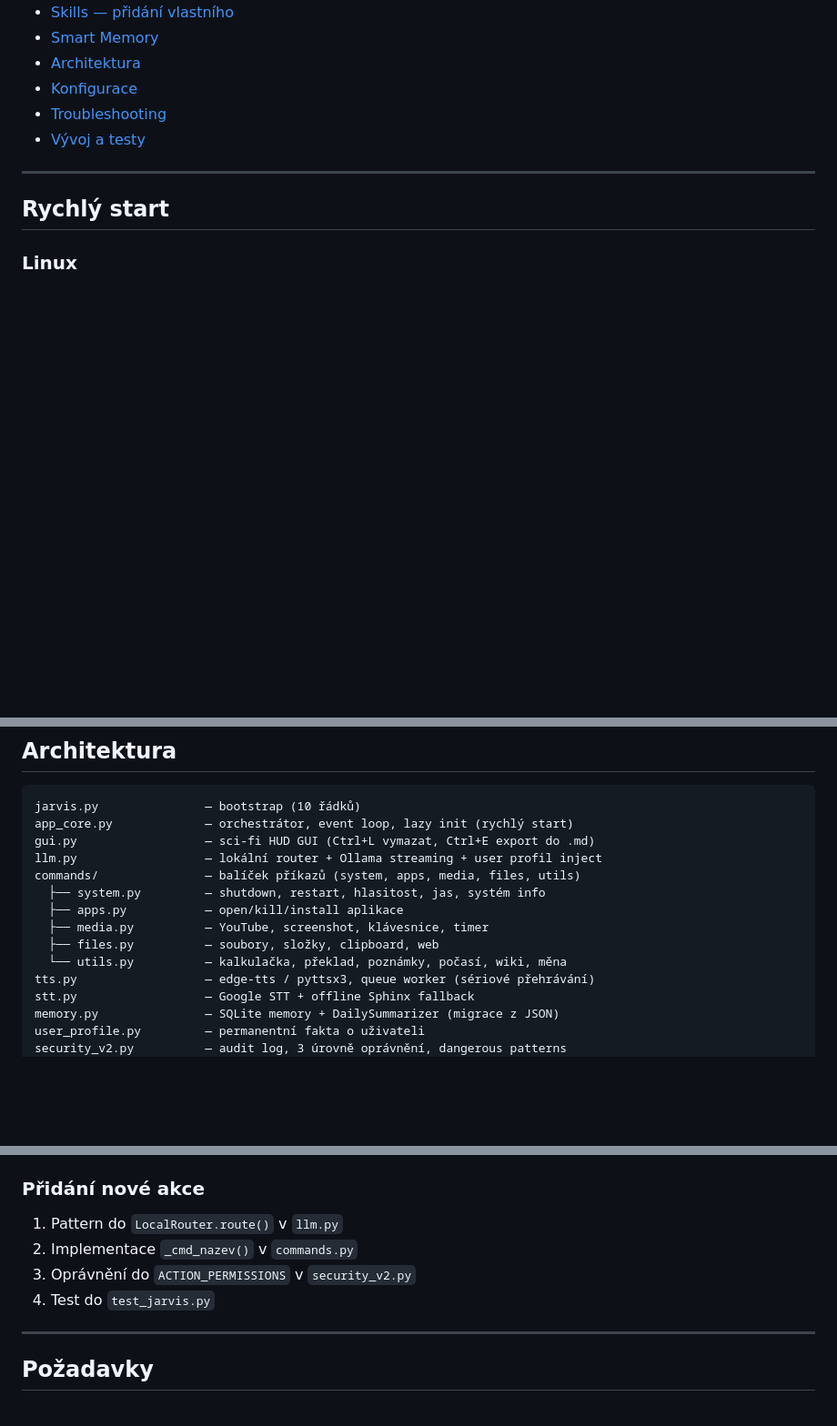
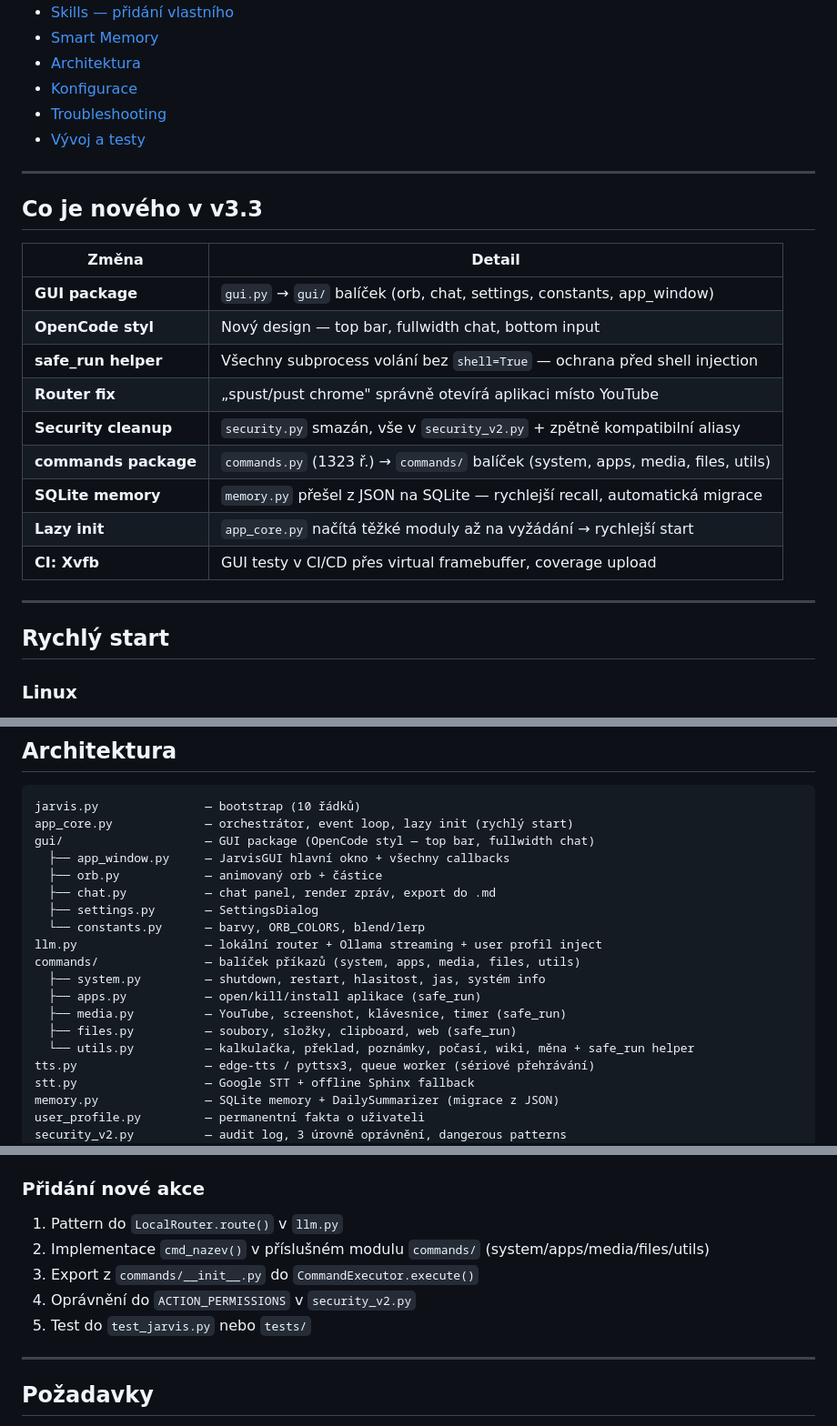
Before and after one commit to simivilasek-ship-it/E.V., a Markdown page: README.md, 3 parts joined by grey strips. Shown at 91% size. Rendered like a GitHub page; blank space fills up the shorter version.

Commit message:
README: aktualizace pro v3.3 — nové změny a architektura
- Verze v3.2 → v3.3
- Přidána tabulka "Co je nového" (gui package, safe_run, router fix, SQLite, lazy init)
- Architektura: gui/ package místo gui.py, popis safe_run v commands/
- Počet testů aktualizován (177+)
- Návod "Přidání nové akce" opraven pro commands/ balíček

Co-Authored-By: Claude Sonnet 4.6 <noreply@anthropic.com>

````diff
--- a/README.md
+++ b/README.md
@@ -14,6 +14,22 @@ Plnohodnotný AI asistent běžící **100% lokálně** — Ollama LLM, český
 - [Konfigurace](#konfigurace)
 - [Troubleshooting](#troubleshooting)
 - [Vývoj a testy](#vývoj-a-testy)
+
+---
+
+## Co je nového v v3.3
+
+| Změna | Detail |
+|---|---|
+| **GUI package** | `gui.py` → `gui/` balíček (orb, chat, settings, constants, app_window) |
+| **OpenCode styl** | Nový design — top bar, fullwidth chat, bottom input |
+| **safe_run helper** | Všechny subprocess volání bez `shell=True` — ochrana před shell injection |
+| **Router fix** | „spust/pust chrome" správně otevírá aplikaci místo YouTube |
+| **Security cleanup** | `security.py` smazán, vše v `security_v2.py` + zpětně kompatibilní aliasy |
+| **commands package** | `commands.py` (1323 ř.) → `commands/` balíček (system, apps, media, files, utils) |
+| **SQLite memory** | `memory.py` přešel z JSON na SQLite — rychlejší recall, automatická migrace |
+| **Lazy init** | `app_core.py` načítá těžké moduly až na vyžádání → rychlejší start |
+| **CI: Xvfb** | GUI testy v CI/CD přes virtual framebuffer, coverage upload |
 
 ---
 
@@ -213,14 +229,19 @@ Persistentní knowledge graph přes `@modelcontextprotocol/server-memory` — en
 ```
 jarvis.py               — bootstrap (10 řádků)
 app_core.py             — orchestrátor, event loop, lazy init (rychlý start)
-gui.py                  — sci-fi HUD GUI (Ctrl+L vymazat, Ctrl+E export do .md)
+gui/                    — GUI package (OpenCode styl — top bar, fullwidth chat)
+  ├── app_window.py     — JarvisGUI hlavní okno + všechny callbacks
+  ├── orb.py            — animovaný orb + částice
+  ├── chat.py           — chat panel, render zpráv, export do .md
+  ├── settings.py       — SettingsDialog
+  └── constants.py      — barvy, ORB_COLORS, blend/lerp
 llm.py                  — lokální router + Ollama streaming + user profil inject
 commands/               — balíček příkazů (system, apps, media, files, utils)
   ├── system.py         — shutdown, restart, hlasitost, jas, systém info
-  ├── apps.py           — open/kill/install aplikace
-  ├── media.py          — YouTube, screenshot, klávesnice, timer
-  ├── files.py          — soubory, složky, clipboard, web
-  └── utils.py          — kalkulačka, překlad, poznámky, počasí, wiki, měna
+  ├── apps.py           — open/kill/install aplikace (safe_run)
+  ├── media.py          — YouTube, screenshot, klávesnice, timer (safe_run)
+  ├── files.py          — soubory, složky, clipboard, web (safe_run)
+  └── utils.py          — kalkulačka, překlad, poznámky, počasí, wiki, měna + safe_run helper
 tts.py                  — edge-tts / pyttsx3, queue worker (sériové přehrávání)
 stt.py                  — Google STT + offline Sphinx fallback
 memory.py               — SQLite memory + DailySummarizer (migrace z JSON)
@@ -387,9 +408,10 @@ pip install -r requirements.txt
 
 ### Přidání nové akce
 1. Pattern do `LocalRouter.route()` v `llm.py`
-2. Implementace `_cmd_nazev()` v `commands.py`
-3. Oprávnění do `ACTION_PERMISSIONS` v `security_v2.py`
-4. Test do `test_jarvis.py`
+2. Implementace `cmd_nazev()` v příslušném modulu `commands/` (system/apps/media/files/utils)
+3. Export z `commands/__init__.py` do `CommandExecutor.execute()`
+4. Oprávnění do `ACTION_PERMISSIONS` v `security_v2.py`
+5. Test do `test_jarvis.py` nebo `tests/`
 
 ---
 
````
Also changed, not shown: other parts of README.md (+2 -2 lines).
